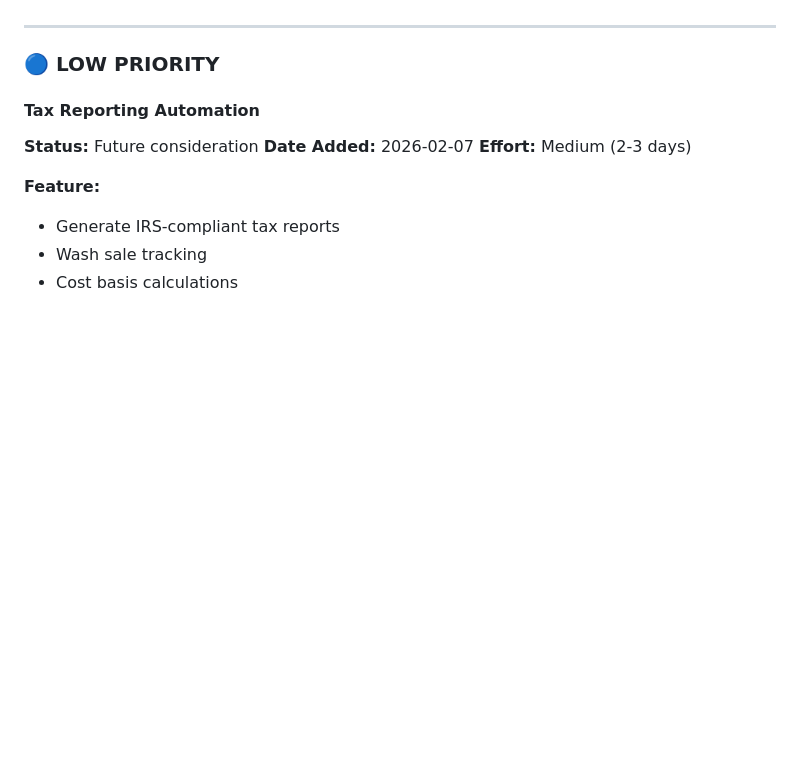
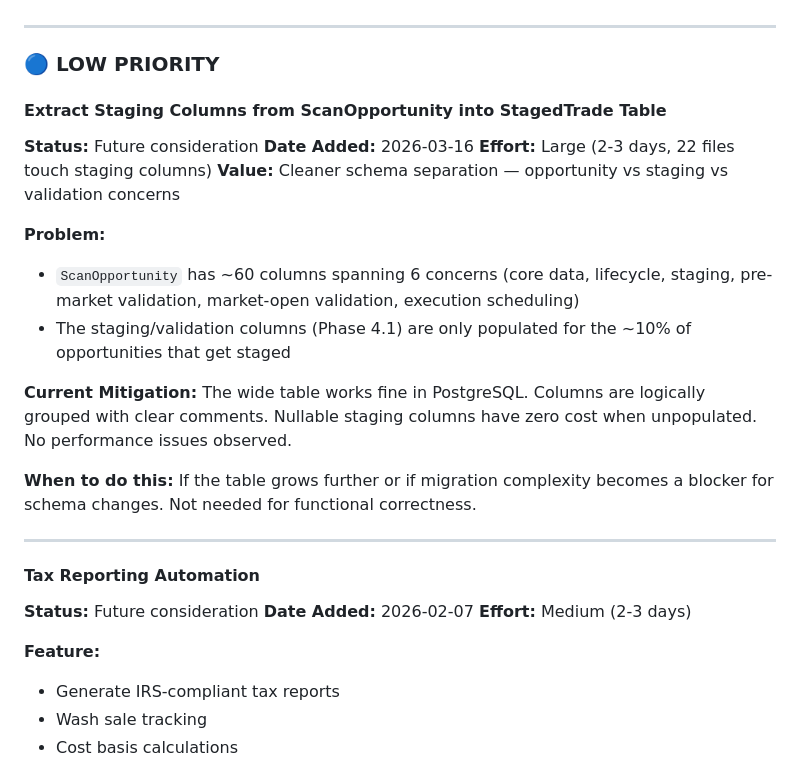
Before and after one commit to axels2025/TAAD, a Markdown page: docs/ROADMAP.md, the part around the change. GitHub-like rendering; blank space fills up the shorter version.

Commit message:
Add ScanOpportunity table refactoring to roadmap (low priority)
The 60-column table works but mixes opportunity, staging, and
validation concerns. Documented as a future refactoring when/if the
table grows further. No functional issues currently.

Co-Authored-By: Claude Opus 4.6 (1M context) <noreply@anthropic.com>

```diff
--- a/docs/ROADMAP.md
+++ b/docs/ROADMAP.md
@@ -216,6 +216,22 @@ Not about rushing or being reckless. A good decision now beats a perfect decisio
 ---
 
 ### 🔵 LOW PRIORITY
+
+#### Extract Staging Columns from ScanOpportunity into StagedTrade Table
+**Status:** Future consideration
+**Date Added:** 2026-03-16
+**Effort:** Large (2-3 days, 22 files touch staging columns)
+**Value:** Cleaner schema separation — opportunity vs staging vs validation concerns
+
+**Problem:**
+- `ScanOpportunity` has ~60 columns spanning 6 concerns (core data, lifecycle, staging, pre-market validation, market-open validation, execution scheduling)
+- The staging/validation columns (Phase 4.1) are only populated for the ~10% of opportunities that get staged
+
+**Current Mitigation:** The wide table works fine in PostgreSQL. Columns are logically grouped with clear comments. Nullable staging columns have zero cost when unpopulated. No performance issues observed.
+
+**When to do this:** If the table grows further or if migration complexity becomes a blocker for schema changes. Not needed for functional correctness.
+
+---
 
 #### Tax Reporting Automation
 **Status:** Future consideration
```
